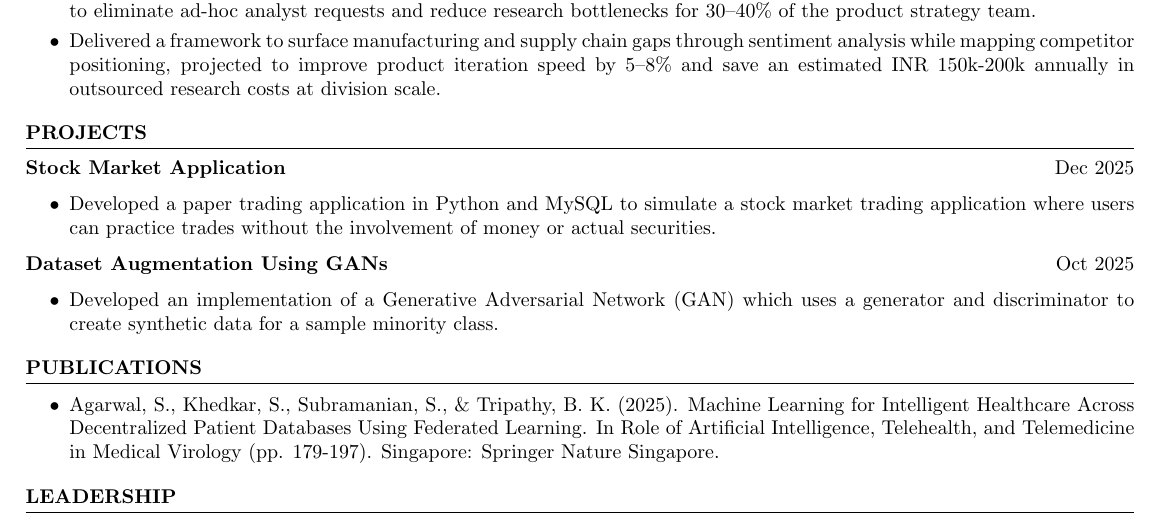
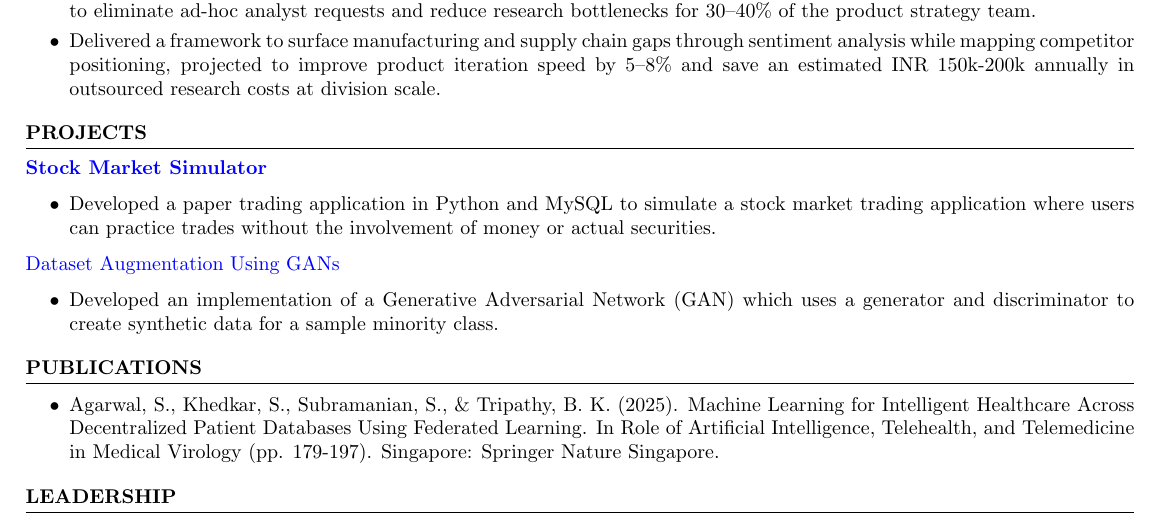
Before and after one commit to 16sanchitkhedkar/resume, a LaTeX CV (Sanchit_Khedkar_Resume.tex): part of the page, cut so that both start at the same text. Compiled offline with pdfLaTeX.

Commit message:
minor changes

```diff
--- a/Sanchit_Khedkar_Resume.tex
+++ b/Sanchit_Khedkar_Resume.tex
@@ -88,11 +88,11 @@ LG Electronics India \hfill \textit{Pune, India}
 %----------------------------------------------------------------------------------------
 
 \begin{rSection}{PROJECTS}
-    \textbf{Stock Market Application} \hfill Dec 2025
+    \href{https://github.com/16sanchitkhedkar/stock_market_application}{\textbf{Stock Market Simulator}} \hfill
         \begin{itemize}
             \item Developed a paper trading application in Python and MySQL to simulate a stock market trading application where users can practice trades without the involvement of money or actual securities.
         \end{itemize}
-    \textbf{Dataset Augmentation Using GANs} \hfill Oct 2025
+    \href{https://github.com/16sanchitkhedkar/Dataset-Augmentation-with-GANs-main}{Dataset Augmentation Using GANs} \hfill
     \begin{itemize}
         \item Developed an implementation of a Generative Adversarial Network (GAN) which uses a generator and discriminator to create synthetic data for a sample minority class.
     \end{itemize}
```
